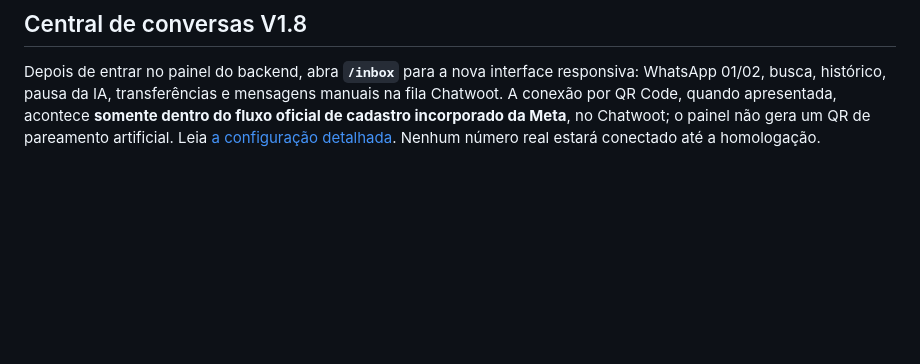
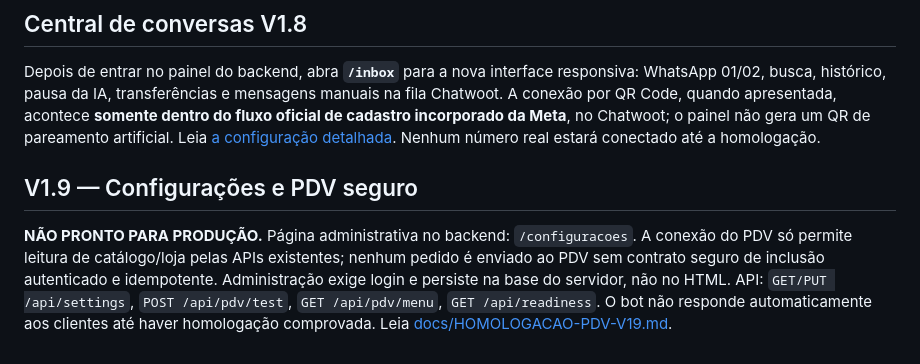
Before and after one commit to edsonrd-create/chatboot, a Markdown page: backend/README.md, the part around the change. Rendered like a GitHub page; blank space fills up the shorter version.

Commit message:
docs: configurar PDV read-only e política de homologação

```diff
--- a/backend/README.md
+++ b/backend/README.md
@@ -46,3 +46,7 @@ O repositório contém `render.yaml` para publicação controlada na Render (pla
 ## Central de conversas V1.8
 
 Depois de entrar no painel do backend, abra **`/inbox`** para a nova interface responsiva: WhatsApp 01/02, busca, histórico, pausa da IA, transferências e mensagens manuais na fila Chatwoot. A conexão por QR Code, quando apresentada, acontece **somente dentro do fluxo oficial de cadastro incorporado da Meta**, no Chatwoot; o painel não gera um QR de pareamento artificial. Leia [a configuração detalhada](docs/DOIS-WHATSAPPS-E-CENTRAL.md). Nenhum número real estará conectado até a homologação.
+
+## V1.9 — Configurações e PDV seguro
+
+**NÃO PRONTO PARA PRODUÇÃO.** Página administrativa no backend: `/configuracoes`. A conexão do PDV só permite leitura de catálogo/loja pelas APIs existentes; nenhum pedido é enviado ao PDV sem contrato seguro de inclusão autenticado e idempotente. Administração exige login e persiste na base do servidor, não no HTML. API: `GET/PUT /api/settings`, `POST /api/pdv/test`, `GET /api/pdv/menu`, `GET /api/readiness`. O bot não responde automaticamente aos clientes até haver homologação comprovada. Leia [docs/HOMOLOGACAO-PDV-V19.md](docs/HOMOLOGACAO-PDV-V19.md).
```
